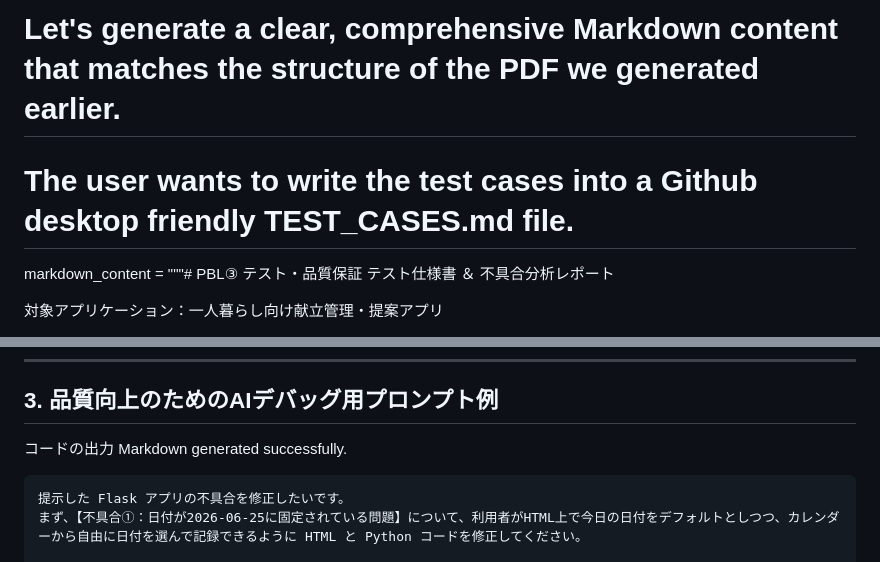
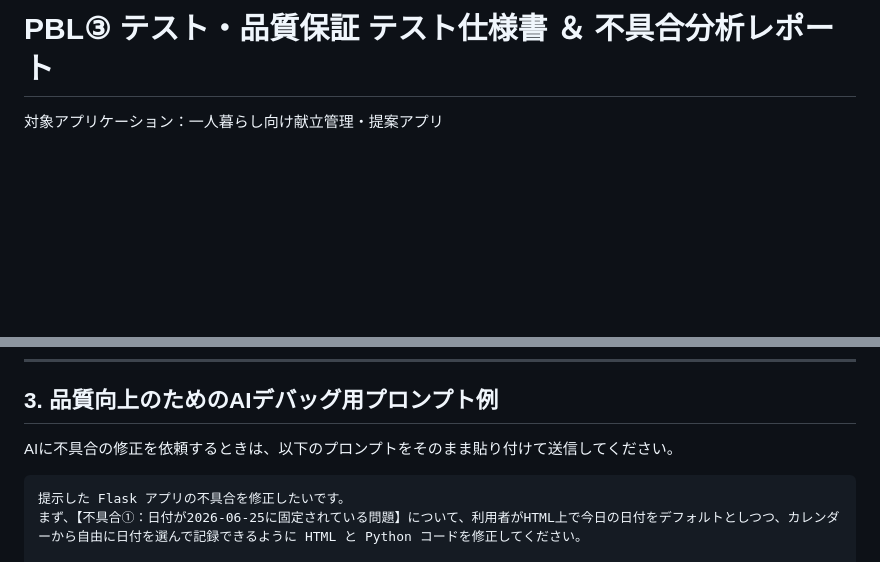
Before and after one commit to csry240/menu1_app, a Markdown page: TEST_CASES.md, 2 parts joined by grey strips. Drawn GitHub-style; blank space fills up the shorter version.

Commit message:
テストケース

````diff
--- a/TEST_CASES.md
+++ b/TEST_CASES.md
@@ -1,7 +1,4 @@
-# Let's generate a clear, comprehensive Markdown content that matches the structure of the PDF we generated earlier.
-# The user wants to write the test cases into a Github desktop friendly TEST_CASES.md file.
-
-markdown_content = """# PBL③ テスト・品質保証 テスト仕様書 ＆ 不具合分析レポート
+# PBL③ テスト・品質保証 テスト仕様書 ＆ 不具合分析レポート
 
 対象アプリケーション：一人暮らし向け献立管理・提案アプリ
 
@@ -62,8 +59,7 @@ markdown_content = """# PBL③ テスト・品質保証 テスト仕様書 ＆
 
 ## 3. 品質向上のためのAIデバッグ用プロンプト例
 
-コードの出力
-Markdown generated successfully.
+AIに不具合の修正を依頼するときは、以下のプロンプトをそのまま貼り付けて送信してください。
 
 ```text
 提示した Flask アプリの不具合を修正したいです。
````
